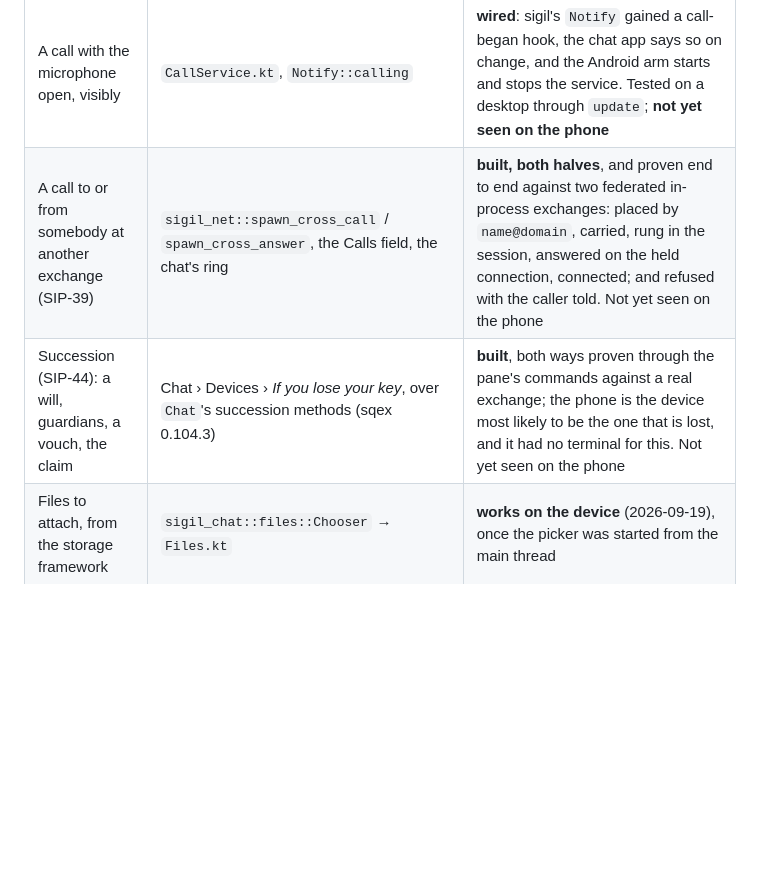
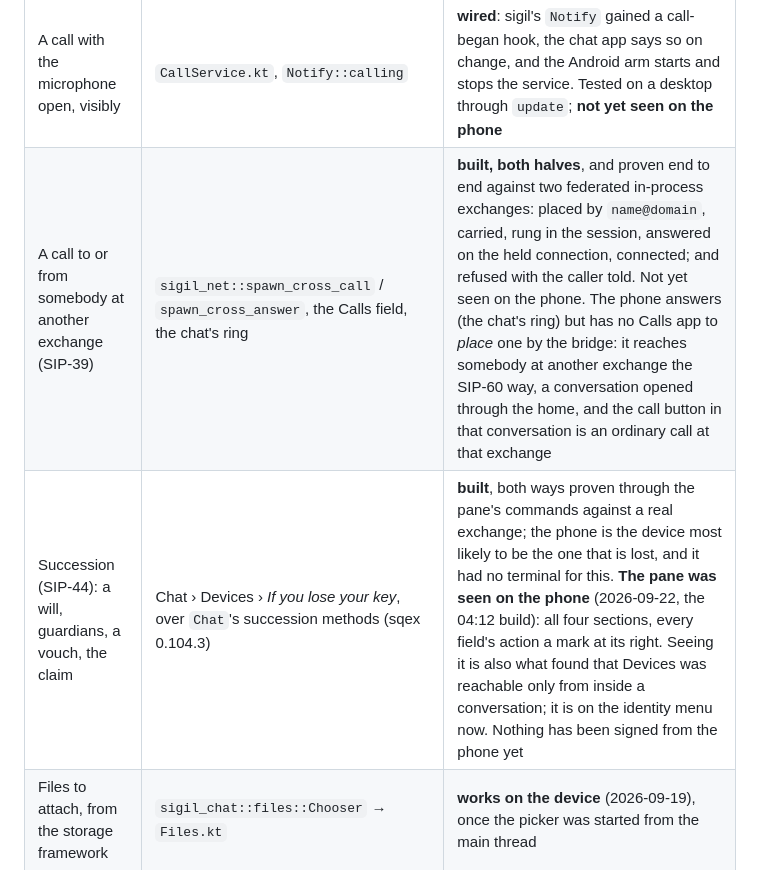
Before and after one commit to wave-cl/sigil-android, a Markdown page: docs/design.md, the part around the change. Rendered like a GitHub page; blank space fills up the shorter version.

Commit message:
design: the succession pane seen on the phone; where SIP-39 stands there

```diff
--- a/docs/design.md
+++ b/docs/design.md
@@ -33,8 +33,8 @@ so a row nobody has checked reads differently from one somebody has.
 | The device key in the key store | `identity::ensure` + `Vault.kt` | **works on the device**: the app opens its own identity, and the Phone tab reports the key store as present |
 | A distributor the person chooses | UnifiedPush connector; embedded FCM distributor as fallback | **still nothing installed** -- but the Phone tab now says what a distributor is and offers two links to get one, where before it named ntfy in prose and stopped. The embedded bridge has no gateway, so it no longer offers itself as one |
 | A call with the microphone open, visibly | `CallService.kt`, `Notify::calling` | **wired**: sigil's `Notify` gained a call-began hook, the chat app says so on change, and the Android arm starts and stops the service. Tested on a desktop through `update`; **not yet seen on the phone** |
-| A call to or from somebody at another exchange (SIP-39) | `sigil_net::spawn_cross_call` / `spawn_cross_answer`, the Calls field, the chat's ring | **built, both halves**, and proven end to end against two federated in-process exchanges: placed by `name@domain`, carried, rung in the session, answered on the held connection, connected; and refused with the caller told. Not yet seen on the phone |
-| Succession (SIP-44): a will, guardians, a vouch, the claim | Chat › Devices › *If you lose your key*, over `Chat`'s succession methods (sqex 0.104.3) | **built**, both ways proven through the pane's commands against a real exchange; the phone is the device most likely to be the one that is lost, and it had no terminal for this. Not yet seen on the phone |
+| A call to or from somebody at another exchange (SIP-39) | `sigil_net::spawn_cross_call` / `spawn_cross_answer`, the Calls field, the chat's ring | **built, both halves**, and proven end to end against two federated in-process exchanges: placed by `name@domain`, carried, rung in the session, answered on the held connection, connected; and refused with the caller told. Not yet seen on the phone. The phone answers (the chat's ring) but has no Calls app to *place* one by the bridge: it reaches somebody at another exchange the SIP-60 way, a conversation opened through the home, and the call button in that conversation is an ordinary call at that exchange |
+| Succession (SIP-44): a will, guardians, a vouch, the claim | Chat › Devices › *If you lose your key*, over `Chat`'s succession methods (sqex 0.104.3) | **built**, both ways proven through the pane's commands against a real exchange; the phone is the device most likely to be the one that is lost, and it had no terminal for this. **The pane was seen on the phone** (2026-09-22, the 04:12 build): all four sections, every field's action a mark at its right. Seeing it is also what found that Devices was reachable only from inside a conversation; it is on the identity menu now. Nothing has been signed from the phone yet |
 | Files to attach, from the storage framework | `sigil_chat::files::Chooser` → `Files.kt` | **works on the device** (2026-09-19), once the picker was started from the main thread |
 | Saving a file | app's Downloads directory, no dialog | v1 |
 | Links open (hyperlinks anywhere in sigil) | eframe's `links` feature; `webbrowser` via `ndk-context` | **seen on the device** (2026-09-22): *Get ntfy* on the Phone tab opened Play |
```
